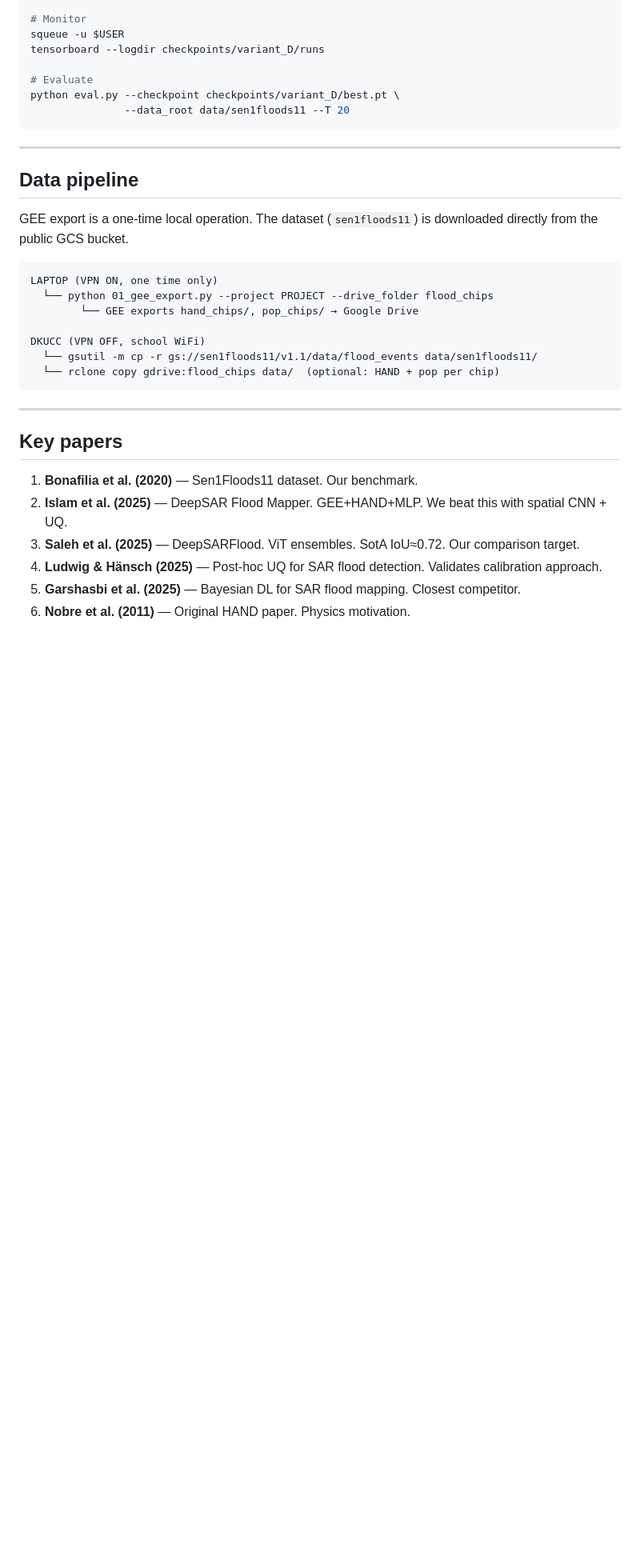
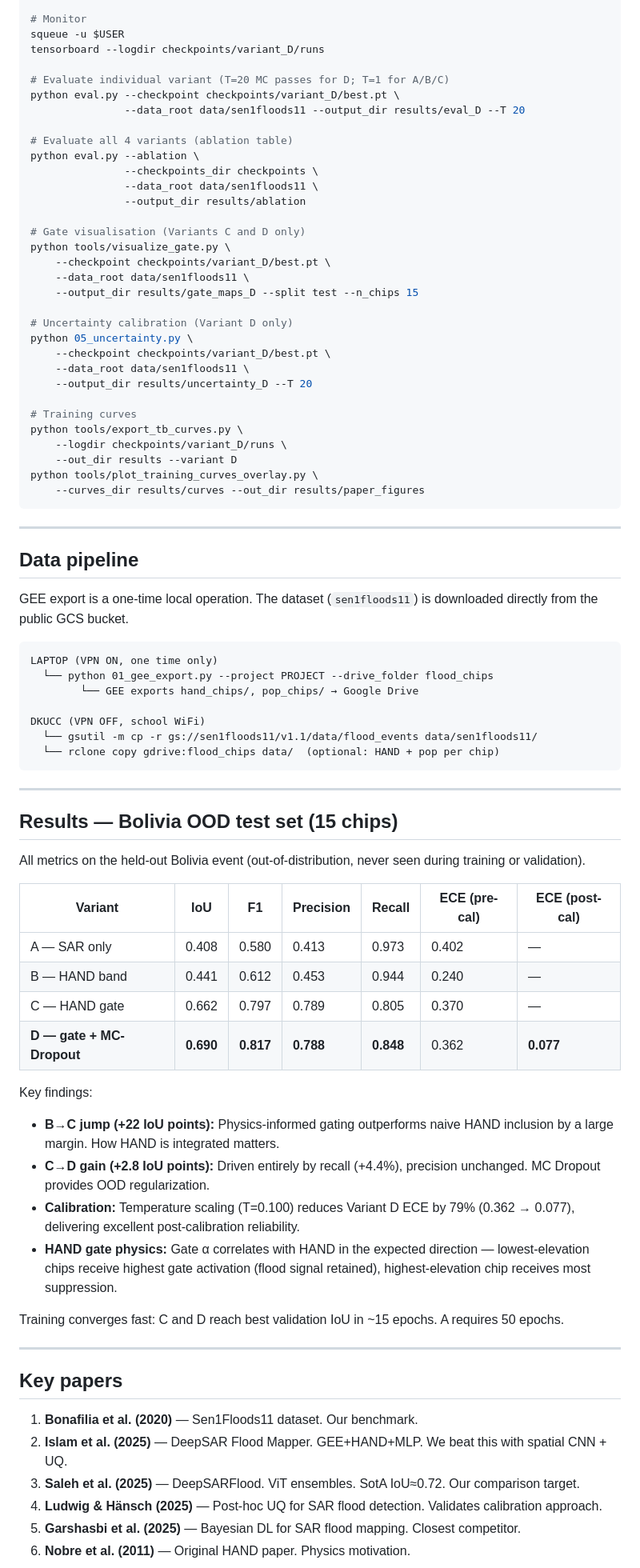
Before and after one commit to Bouchra159/terrainflood, a Markdown page: readme.md, the part around one of its changes. Shown at 80% size. Rendered like a GitHub page; blank space fills up the shorter version.

Commit message:
Update readme: results table, correct filenames, tools
readme.md:
- Fix uncertainty.py → 05_uncertainty.py
- Add all 6 tools to project structure
- Add all 4 sbatch jobs
- Add full Results section with ablation table + key findings
- Expand Training section with eval, gate, uncertainty, and curve commands

CLAUDE.md:
- Fix jobs/train.sh → jobs/train_*.sbatch
- Replace Variant B retrain warning with norm_stats.json preservation rule
  (all 4 variants have been trained with correct mean/std)

````diff
--- a/readme.md
+++ b/readme.md
@@ -151,9 +154,34 @@ sbatch jobs/train_D.sbatch   # Variant D (full model)
 squeue -u $USER
 tensorboard --logdir checkpoints/variant_D/runs
 
-# Evaluate
+# Evaluate individual variant (T=20 MC passes for D; T=1 for A/B/C)
 python eval.py --checkpoint checkpoints/variant_D/best.pt \
-               --data_root data/sen1floods11 --T 20
+               --data_root data/sen1floods11 --output_dir results/eval_D --T 20
+
+# Evaluate all 4 variants (ablation table)
+python eval.py --ablation \
+               --checkpoints_dir checkpoints \
+               --data_root data/sen1floods11 \
+               --output_dir results/ablation
+
+# Gate visualisation (Variants C and D only)
+python tools/visualize_gate.py \
+    --checkpoint checkpoints/variant_D/best.pt \
+    --data_root data/sen1floods11 \
+    --output_dir results/gate_maps_D --split test --n_chips 15
+
+# Uncertainty calibration (Variant D only)
+python 05_uncertainty.py \
+    --checkpoint checkpoints/variant_D/best.pt \
+    --data_root data/sen1floods11 \
+    --output_dir results/uncertainty_D --T 20
+
+# Training curves
+python tools/export_tb_curves.py \
+    --logdir checkpoints/variant_D/runs \
+    --out_dir results --variant D
+python tools/plot_training_curves_overlay.py \
+    --curves_dir results/curves --out_dir results/paper_figures
 ```
 
 ---
@@ -171,6 +199,27 @@ DKUCC (VPN OFF, school WiFi)
   └── gsutil -m cp -r gs://sen1floods11/v1.1/data/flood_events data/sen1floods11/
   └── rclone copy gdrive:flood_chips data/  (optional: HAND + pop per chip)
 ```
+
+---
+
+## Results — Bolivia OOD test set (15 chips)
+
+All metrics on the held-out Bolivia event (out-of-distribution, never seen during training or validation).
+
+| Variant | IoU | F1 | Precision | Recall | ECE (pre-cal) | ECE (post-cal) |
+|---------|-----|----|-----------|--------|---------------|----------------|
+| A — SAR only | 0.408 | 0.580 | 0.413 | 0.973 | 0.402 | — |
+| B — HAND band | 0.441 | 0.612 | 0.453 | 0.944 | 0.240 | — |
+| C — HAND gate | 0.662 | 0.797 | 0.789 | 0.805 | 0.370 | — |
+| **D — gate + MC-Dropout** | **0.690** | **0.817** | **0.788** | **0.848** | 0.362 | **0.077** |
+
+Key findings:
+- **B→C jump (+22 IoU points):** Physics-informed gating outperforms naive HAND inclusion by a large margin. How HAND is integrated matters.
+- **C→D gain (+2.8 IoU points):** Driven entirely by recall (+4.4%), precision unchanged. MC Dropout provides OOD regularization.
+- **Calibration:** Temperature scaling (T=0.100) reduces Variant D ECE by 79% (0.362 → 0.077), delivering excellent post-calibration reliability.
+- **HAND gate physics:** Gate α correlates with HAND in the expected direction — lowest-elevation chips receive highest gate activation (flood signal retained), highest-elevation chip receives most suppression.
+
+Training converges fast: C and D reach best validation IoU in ~15 epochs. A requires 50 epochs.
 
 ---
 
````
Also changed, not shown: other parts of readme.md (+8 -5 lines), CLAUDE.md (+2 -2 lines).
